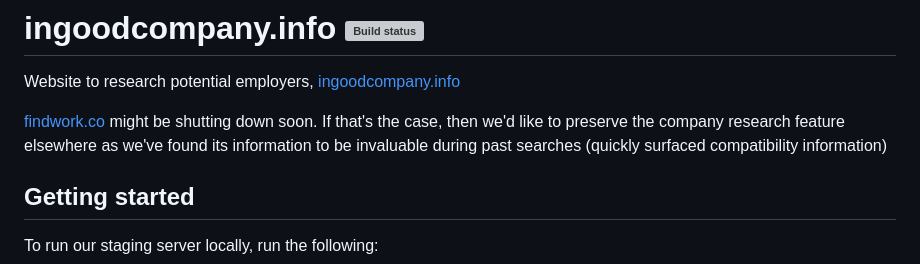
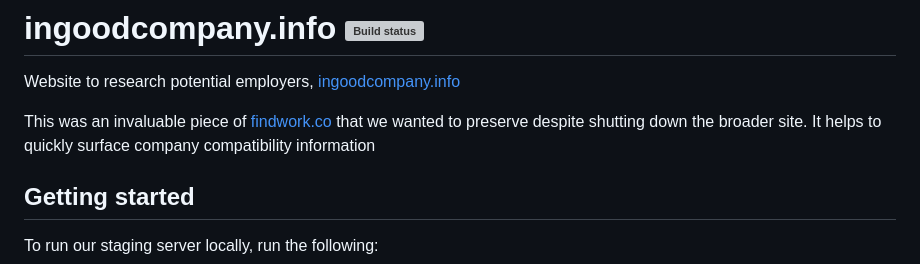
Before and after one commit to twolfson/ingoodcompany.info, a Markdown page: README.md, the part around one of its changes. Rendered like a GitHub page; grey boxes are pictures that could not be loaded.

```diff
--- a/README.md
+++ b/README.md
@@ -2,6 +2,6 @@
 
 Website to research potential employers, [ingoodcompany.info][]
 
-[findwork.co][] might be shutting down soon. If that's the case, then we'd like to preserve the company research feature elsewhere as we've found its information to be invaluable during past searches (quickly surfaced compatibility information)
+This was an invaluable piece of [findwork.co][] that we wanted to preserve despite shutting down the broader site. It helps to quickly surface company compatibility information
 
 [ingoodcompany.info]: https://ingoodcompany.info/
```
Also changed, not shown: other parts of README.md (+1 -1 lines).
